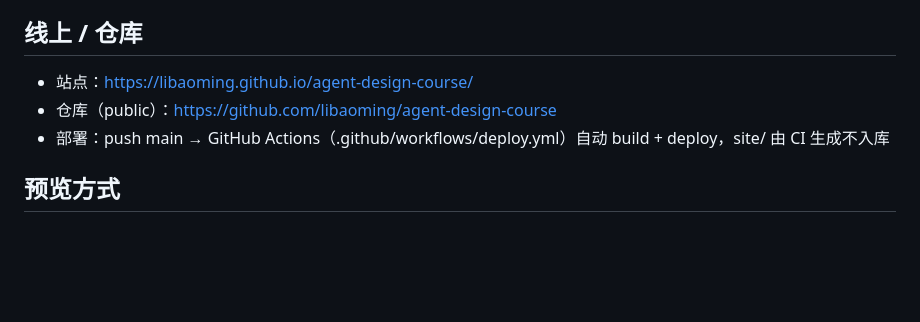
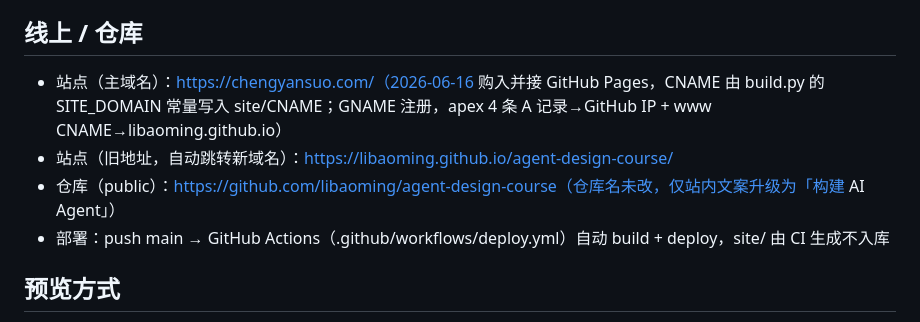
Before and after one commit to libaoming/agent-design-course, a Markdown page: STATUS.md, the part around the change. GitHub-like rendering; blank space fills up the shorter version.

Commit message:
docs: STATUS 记录主域名 chengyansuo.com 已购入并接 GitHub Pages
Co-Authored-By: Claude Opus 4.8 (1M context) <noreply@anthropic.com>

```diff
--- a/STATUS.md
+++ b/STATUS.md
@@ -11,8 +11,9 @@
 关联：libaoming.github.io 根站 2017 旧简历已换成跳转课程站的占位页（另一仓库 libaoming/libaoming.github.io，旧源码在 git 历史可恢复）。
 
 ## 线上 / 仓库
-- 站点：https://libaoming.github.io/agent-design-course/
-- 仓库（public）：https://github.com/libaoming/agent-design-course
+- 站点（主域名）：https://chengyansuo.com/（2026-06-16 购入并接 GitHub Pages，CNAME 由 build.py 的 SITE_DOMAIN 常量写入 site/CNAME；GNAME 注册，apex 4 条 A 记录→GitHub IP + www CNAME→libaoming.github.io）
+- 站点（旧地址，自动跳转新域名）：https://libaoming.github.io/agent-design-course/
+- 仓库（public）：https://github.com/libaoming/agent-design-course（仓库名未改，仅站内文案升级为「构建 AI Agent」）
 - 部署：push main → GitHub Actions（.github/workflows/deploy.yml）自动 build + deploy，site/ 由 CI 生成不入库
 
 ## 预览方式
```
